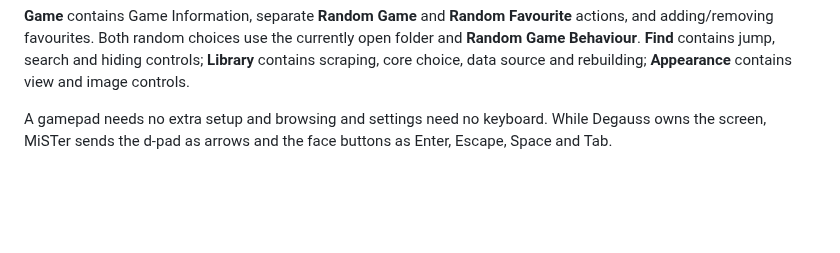
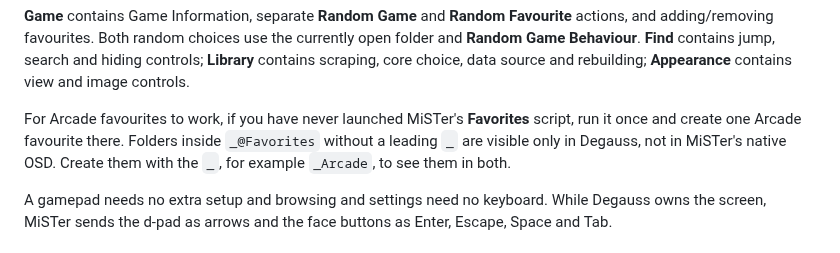
Before and after one commit to giancarloerra/Degauss, a Markdown page: README.md, the part around the change. GitHub-like rendering; blank space fills up the shorter version.

Commit message:
docs: clarify Arcade favourites setup

```diff
--- a/README.md
+++ b/README.md
@@ -182,6 +182,12 @@ Favourite** actions, and adding/removing favourites. Both random choices use
 the currently open folder and **Random Game Behaviour**. **Find** contains
 jump, search and hiding controls; **Library** contains scraping, core choice,
 data source and rebuilding; **Appearance** contains view and image controls.
+
+For Arcade favourites to work, if you have never launched MiSTer's
+**Favorites** script, run it once and create one Arcade favourite there.
+Folders inside `_@Favorites` without a leading `_` are visible only in Degauss,
+not in MiSTer's native OSD. Create them with the `_`, for example `_Arcade`, to
+see them in both.
 
 A gamepad needs no extra setup and browsing and settings need no keyboard. While Degauss
 owns the screen, MiSTer sends the d-pad as arrows and the face buttons as
```
